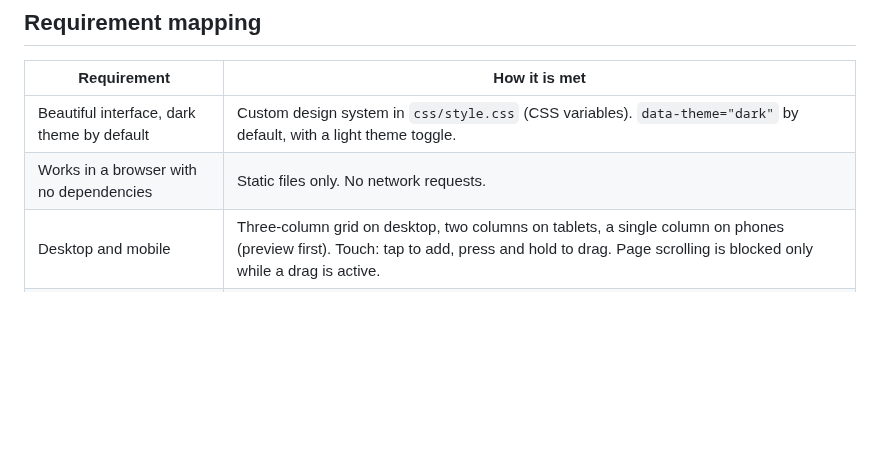
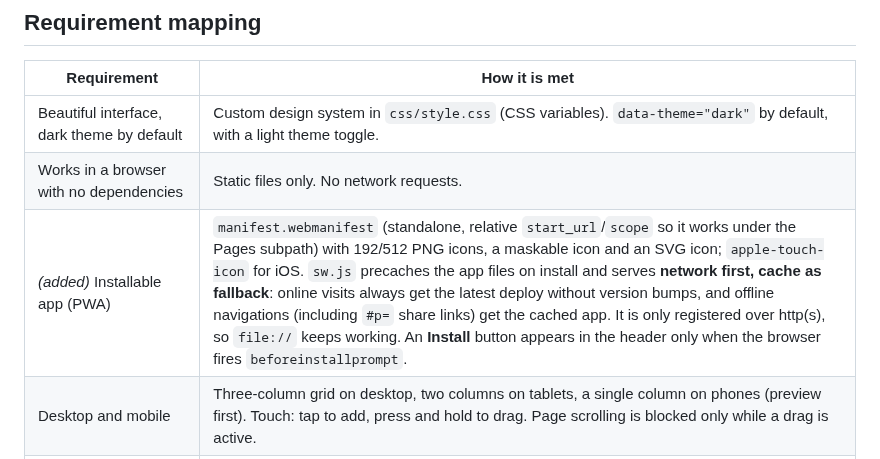
Before and after one commit to singularity098/command-prompt-generator, a Markdown page: docs/DESIGN.md, the part around the change. GitHub-like rendering; blank space fills up the shorter version.

```diff
--- a/docs/DESIGN.md
+++ b/docs/DESIGN.md
@@ -36,6 +36,7 @@ Everything is driven by one ordered list of **elements**:
 | --- | --- |
 | Beautiful interface, dark theme by default | Custom design system in `css/style.css` (CSS variables). `data-theme="dark"` by default, with a light theme toggle. |
 | Works in a browser with no dependencies | Static files only. No network requests. |
+| *(added)* Installable app (PWA) | `manifest.webmanifest` (standalone, relative `start_url`/`scope` so it works under the Pages subpath) with 192/512 PNG icons, a maskable icon and an SVG icon; `apple-touch-icon` for iOS. `sw.js` precaches the app files on install and serves **network first, cache as fallback**: online visits always get the latest deploy without version bumps, and offline navigations (including `#p=` share links) get the cached app. It is only registered over http(s), so `file://` keeps working. An **Install** button appears in the header only when the browser fires `beforeinstallprompt`. |
 | Desktop and mobile | Three-column grid on desktop, two columns on tablets, a single column on phones (preview first). Touch: tap to add, press and hold to drag. Page scrolling is blocked only while a drag is active. |
 | bash, zsh, fish, etc. (user chooses) | Shell selector in the header. Generators for bash (`PS1`), zsh (`PROMPT` with `PROMPT_SUBST`), fish (`fish_prompt`) and PowerShell (`prompt`). |
 | Per-element background and foreground colors | Inspector color pickers, quick swatches and a "Default" option per layer. Works on a multi-selection too. |
```
Also changed, not shown: CLAUDE.md (+12 -1 lines), README.md (+12 -2 lines), icons/apple-touch-icon.png (added), icons/icon-192.png (added), icons/icon-512.png (added), icons/icon-maskable-512.png (added), 8 other files.
